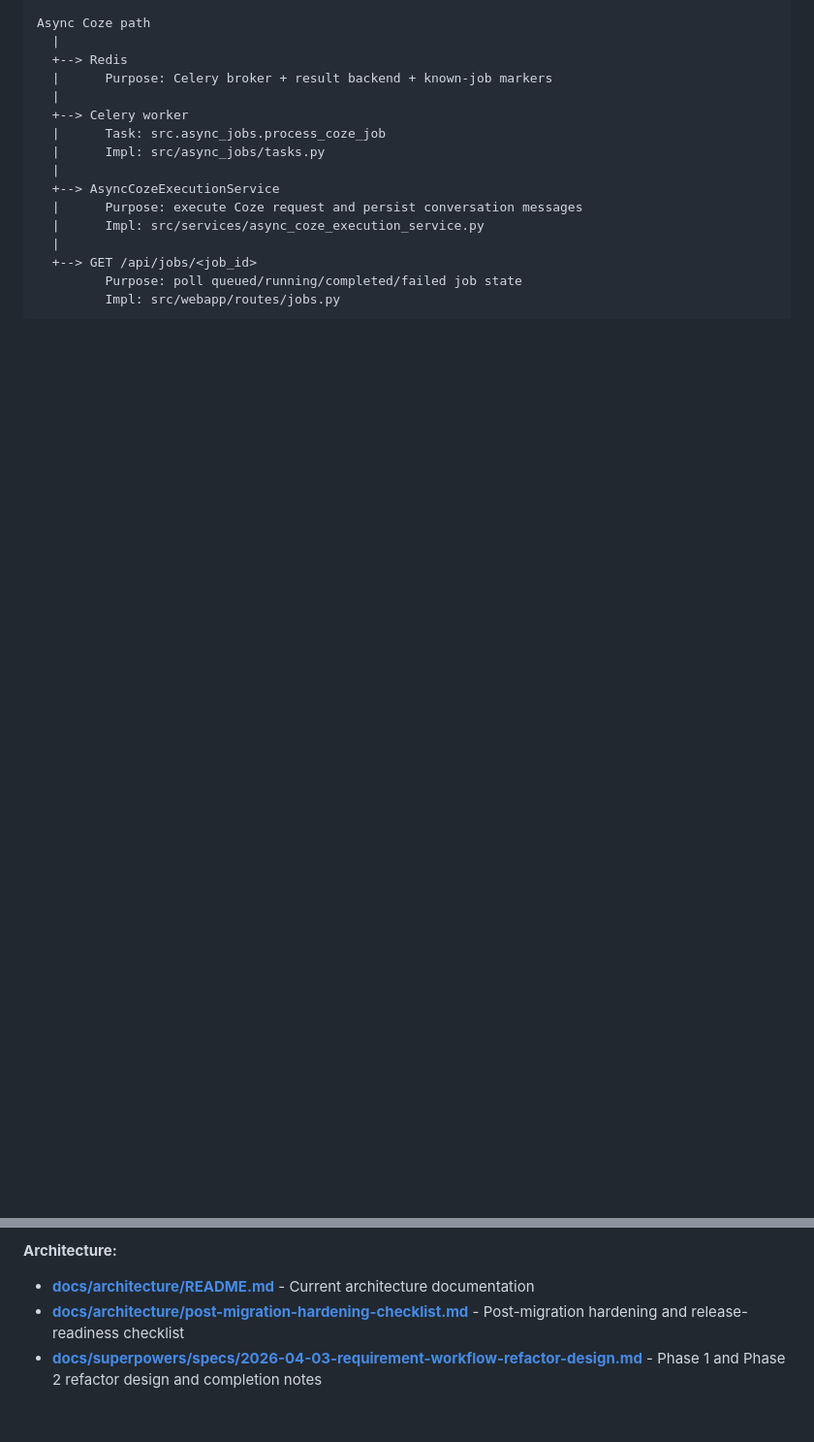
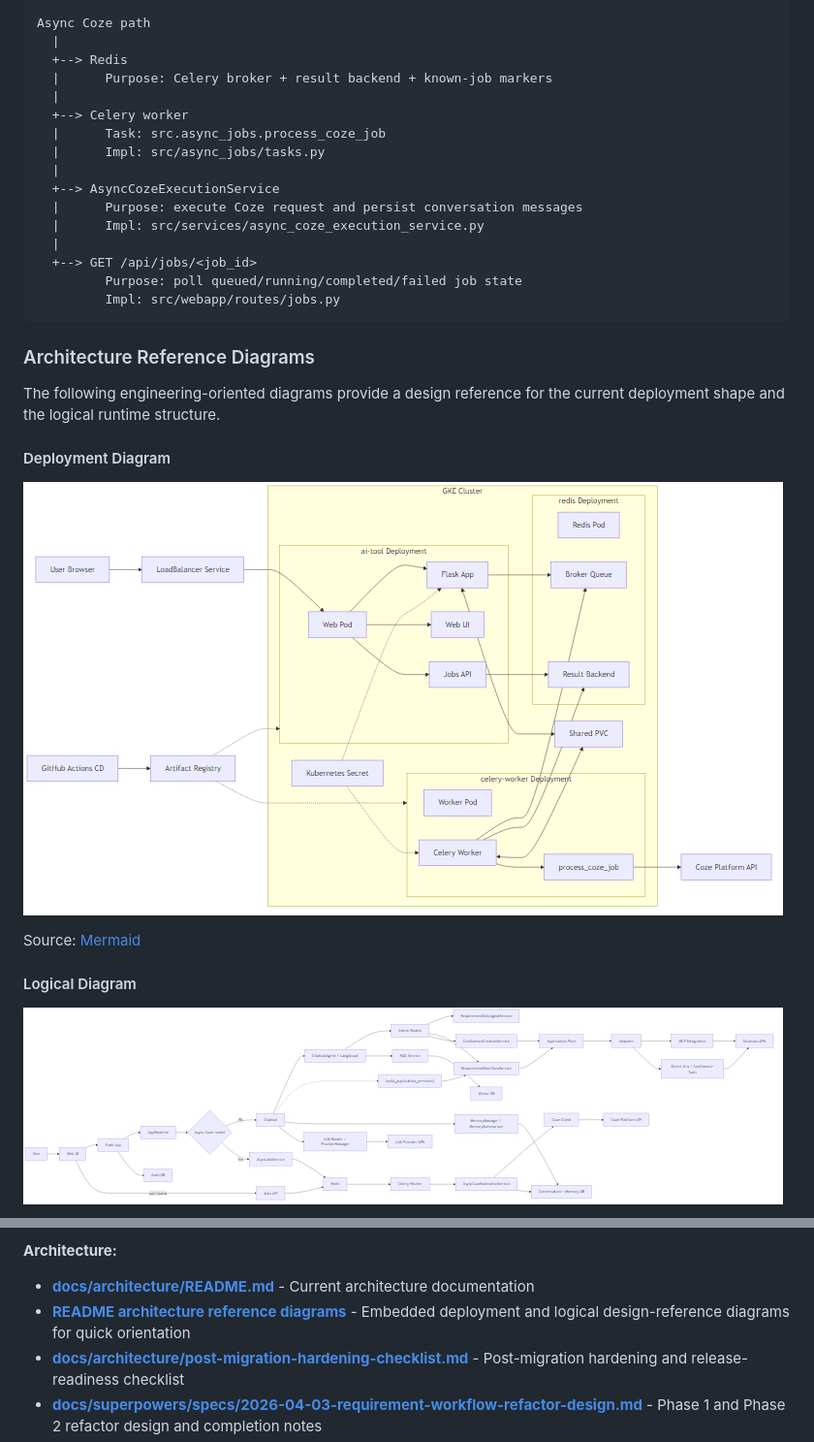
Before and after one commit to gjnzsu/AI_Requirement_Tool, a Markdown page: README.md, 2 parts joined by grey strips. Shown at 97% size. GitHub-like rendering; pictures changed too: docs/architecture/diagrams/architecture-diagram-current-2026-04-v5-deployment-engineering.png (added), docs/architecture/diagrams/architecture-diagram-current-2026-04-v5-logical-engineering.png (added); blank space fills up the shorter version.

Commit message:
docs: add architecture reference diagrams

````diff
--- a/README.md
+++ b/README.md
@@ -353,3 +353,17 @@ Async Coze path
          Impl: src/webapp/routes/jobs.py
 ```
 
+### Architecture Reference Diagrams
+
+The following engineering-oriented diagrams provide a design reference for the current deployment shape and the logical runtime structure.
+
+#### Deployment Diagram
+
+![Deployment Architecture Reference](docs/architecture/diagrams/architecture-diagram-current-2026-04-v5-deployment-engineering.png)
+
+Source: [Mermaid](docs/architecture/diagrams/architecture-diagram-current-2026-04-v5-deployment-engineering.mmd)
+
+#### Logical Diagram
+
+![Logical Architecture Reference](docs/architecture/diagrams/architecture-diagram-current-2026-04-v5-logical-engineering.png)
+
@@ -415,6 +431,7 @@ Tools are automatically selected based on intent:
 
 **Architecture:**
 - **[docs/architecture/README.md](docs/architecture/README.md)** - Current architecture documentation
+- **[README architecture reference diagrams](#architecture-reference-diagrams)** - Embedded deployment and logical design-reference diagrams for quick orientation
 - **[docs/architecture/post-migration-hardening-checklist.md](docs/architecture/post-migration-hardening-checklist.md)** - Post-migration hardening and release-readiness checklist
 - **[docs/superpowers/specs/2026-04-03-requirement-workflow-refactor-design.md](docs/superpowers/specs/2026-04-03-requirement-workflow-refactor-design.md)** - Phase 1 and Phase 2 refactor design and completion notes
 - **[docs/superpowers/specs/2026-04-05-phase-3-architecture-cleanup-design.md](docs/superpowers/specs/2026-04-05-phase-3-architecture-cleanup-design.md)** - Phase 3 architecture cleanup design and migration direction
````
Also changed, not shown: other parts of README.md (+2 -0 lines), 4 other files.
